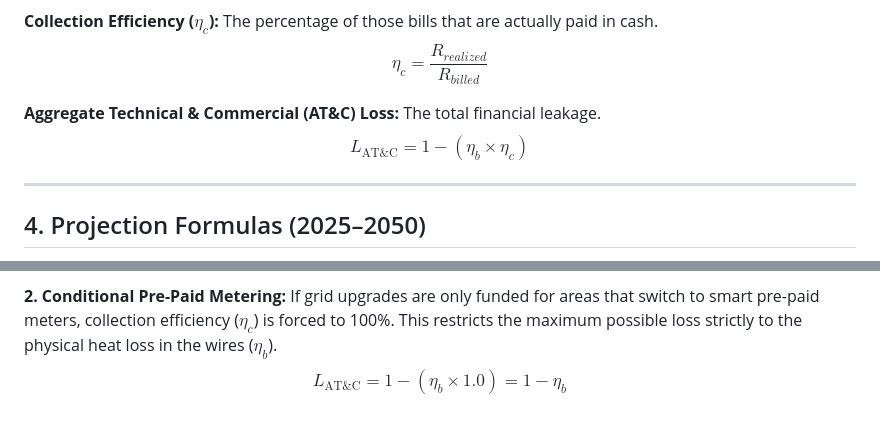
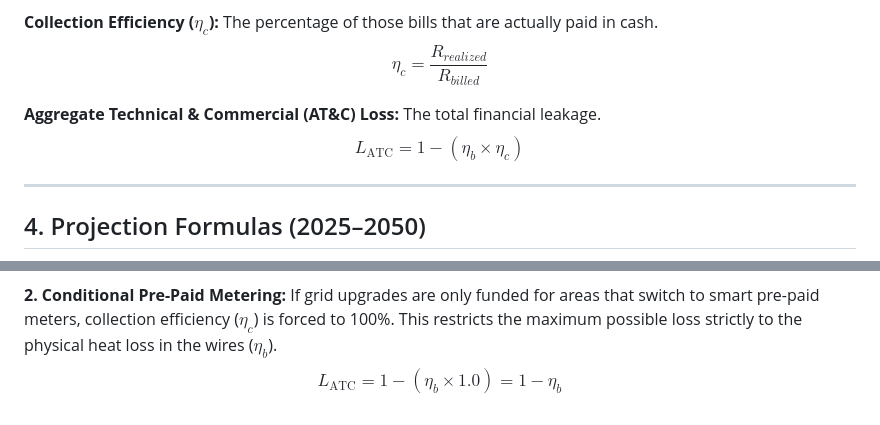
Before and after one commit to bertramwooster/Power_Sector_financials_challenges, a Markdown page: README.md, 2 parts joined by grey strips. Drawn GitHub-style.

Commit message:
Fix AT&C loss notation in README.md

```diff
--- a/README.md
+++ b/README.md
@@ -45,7 +45,7 @@ $$\eta_b = \frac{E_{billed}}{E_{input}}$$
 $$\eta_c = \frac{R_{realized}}{R_{billed}}$$
 
 **Aggregate Technical & Commercial (AT&C) Loss:** The total financial leakage.
-$$L_{\text{AT\&C}} = 1 - (\eta_b \times \eta_c)$$
+$$L_{\text{ATC}} = 1 - (\eta_b \times \eta_c)$$
 
 ---
 
@@ -86,4 +86,4 @@ $$L_{new} = (W_{DF} \times L_{DF}) + (W_{State} \times L_{State})$$
 
 **2. Conditional Pre-Paid Metering:**
 If grid upgrades are only funded for areas that switch to smart pre-paid meters, collection efficiency ($\eta_c$) is forced to 100%. This restricts the maximum possible loss strictly to the physical heat loss in the wires ($\eta_b$).
-$$L_{\text{AT\&C}} = 1 - (\eta_b \times 1.0) = 1 - \eta_b$$
+$$L_{\text{ATC}} = 1 - (\eta_b \times 1.0) = 1 - \eta_b$$
```
